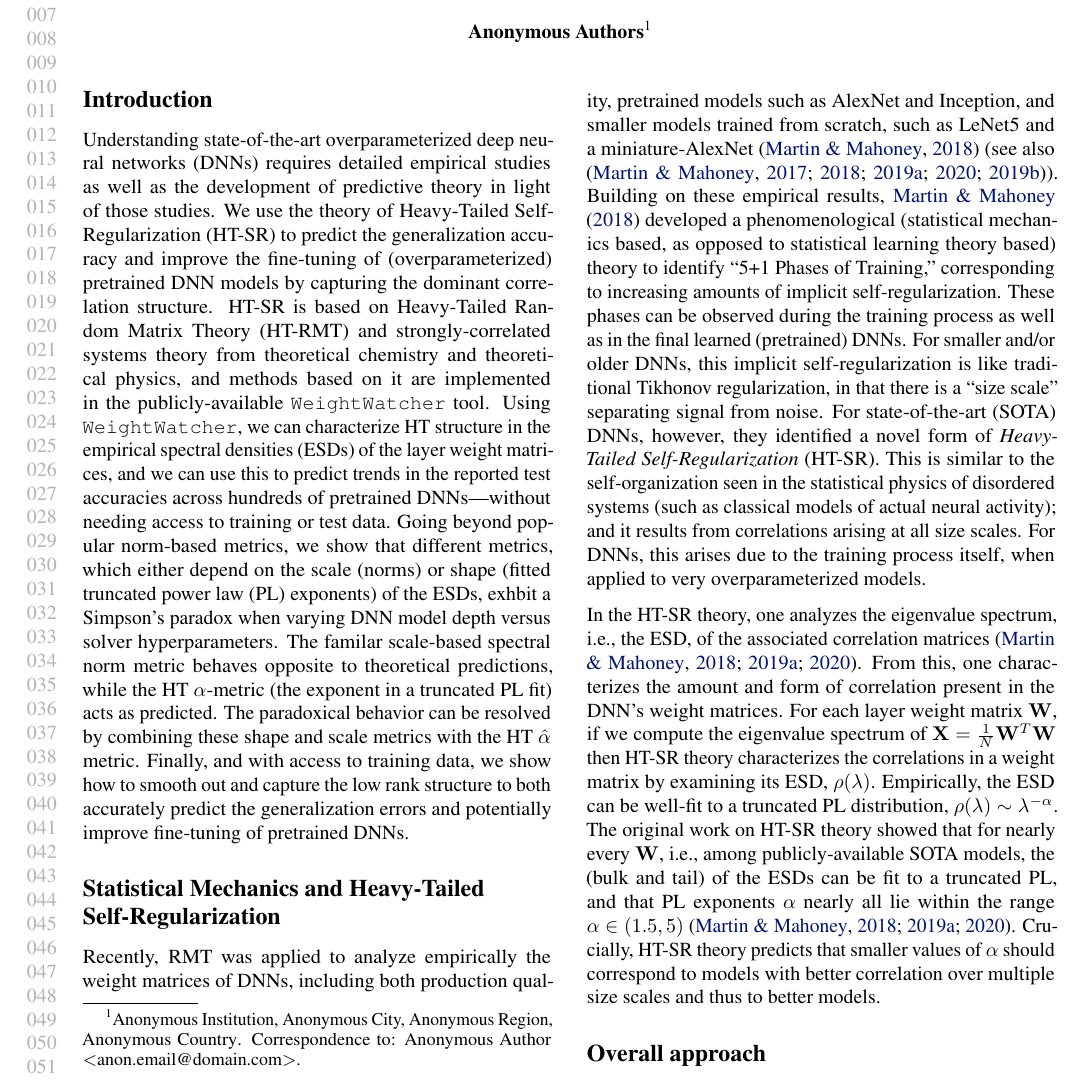
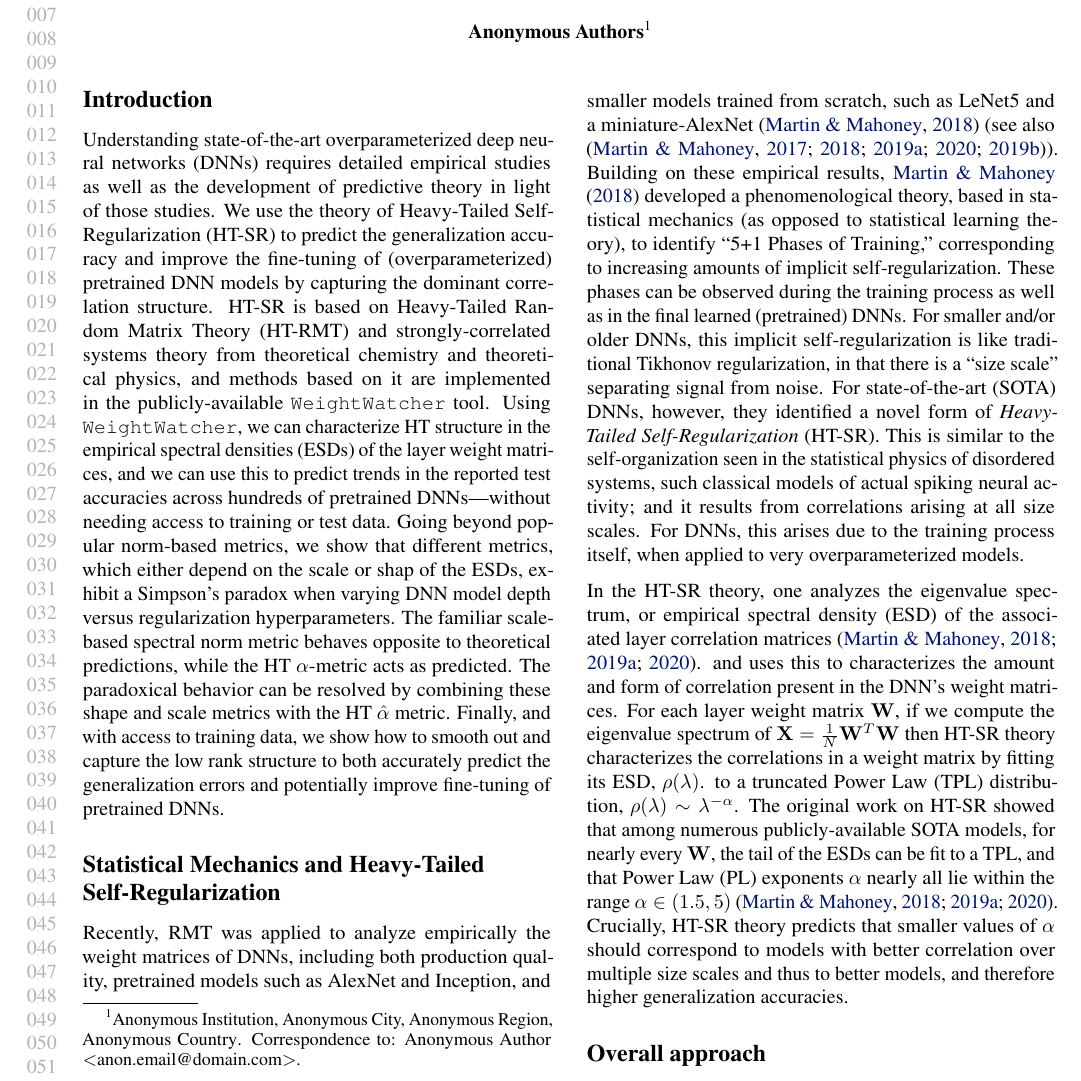
Before and after one commit to CalculatedContent/ww-trends-2020, a LaTeX document (submission/TOPML_Workshop/paper.tex): part of page 1 of 4, cut so that both start at the same text. Compiled offline with pdfLaTeX.

Commit message:
edits added

```diff
--- a/submission/TOPML_Workshop/paper.tex
+++ b/submission/TOPML_Workshop/paper.tex
@@ -126,8 +126,8 @@ Understanding state-of-the-art overparameterized deep neural networks (DNNs) req
 We use the theory of Heavy-Tailed Self-Regularization (HT-SR) to predict the generalization accuracy and improve the fine-tuning of (overparameterized) pretrained DNN models by capturing the dominant correlation structure.
 HT-SR is based on Heavy-Tailed Random Matrix Theory (HT-RMT) and strongly-correlated systems theory from theoretical chemistry and theoretical physics, and methods based on it are implemented in the publicly-available \texttt{WeightWatcher} tool.
 Using \texttt{WeightWatcher}, we can characterize HT structure in the empirical spectral densities (ESDs) of the layer weight matrices, and we can use this to predict trends in the reported test accuracies across hundreds of pretrained DNNs---without needing access to training or test data.
-Going beyond popular norm-based metrics, we show that different metrics, which either depend on the scale (norms) or shape (fitted truncated power law (PL) exponents) of the ESDs, exhbit a Simpson's paradox when varying DNN model depth versus solver hyperparameters.
-The familar scale-based spectral norm metric behaves opposite to theoretical predictions, while the HT $\alpha$-metric (the exponent in a truncated PL fit) acts as predicted.
+Going beyond popular norm-based metrics, we show that different metrics, which either depend on the scale or shap of the ESDs, exhibit a Simpson's paradox when varying DNN model depth versus regularization hyperparameters.
+The familiar scale-based spectral norm metric behaves opposite to theoretical predictions, while the HT $\alpha$-metric acts as predicted.
 The paradoxical behavior  can be resolved by combining these shape and scale metrics with the HT $\hat{\alpha}$ metric.
 Finally, and with access to training data, we show how to
 smooth out and capture the low rank structure to both accurately
@@ -179,29 +179,31 @@ fine-tuning of pretrained DNNs.
 
 Recently, RMT was applied to analyze empirically the weight matrices of DNNs, including both production quality, pretrained models such as AlexNet and Inception, and smaller models trained from scratch, such as LeNet5 and a miniature-AlexNet~\citep{MM18_TR} (see also \citep{MM17_TR, MM18_TR, MM19_HTSR_ICML, MM20_SDM, MM19_KDD}).
 Building on these empirical results,
-\citet{MM18_TR} developed a phenomenological (statistical mechanics based, as opposed to statistical learning theory based) theory to identify ``5+1 Phases of Training,'' corresponding to increasing amounts of implicit self-regularization.
+\citet{MM18_TR} developed a phenomenological theory, based in statistical mechanics (as opposed to statistical learning theory), to identify ``5+1 Phases of Training,''
+corresponding to increasing amounts of implicit self-regularization.
 These phases can be observed during the training process as well as in the final learned (pretrained) DNNs.
 For smaller and/or older DNNs, this implicit self-regularization is like traditional Tikhonov regularization, in that there is a ``size scale'' separating signal from noise.
 For state-of-the-art (SOTA) DNNs, however, they identified a novel form of \emph{Heavy-Tailed Self-Regularization} (HT-SR).
-This is similar to the self-organization seen in the statistical physics of disordered systems (such as classical models of actual neural activity); and
+This is similar to the self-organization seen in the statistical physics of disordered systems, such classical models of actual spiking neural activity; and
 it results from correlations arising at all size scales.
 For DNNs, this arises due to the training process itself, when applied to very overparameterized models.
 
-In the HT-SR theory, one analyzes the eigenvalue spectrum, i.e., the ESD, of the associated correlation matrices~\citep{MM18_TR,MM19_HTSR_ICML,MM20_SDM}.
-From this, one characterizes the amount and form of correlation present in the DNN's weight matrices.
+In the HT-SR theory, one analyzes the eigenvalue spectrum, or empirical spectral density (ESD)
+of the associated layer correlation matrices~\citep{MM18_TR,MM19_HTSR_ICML,MM20_SDM}.
+and uses this to characterizes the amount and form of correlation present in the DNN's weight matrices.
 For each layer weight matrix $\mathbf{W}$, if we compute the eigenvalue spectrum of
 $ \mathbf{X} = \frac{1}{N}\mathbf{W}^{T}\mathbf{W} $
-then HT-SR theory characterizes the correlations in a weight matrix by examining its ESD, $\rho(\lambda)$.
-Empirically, the ESD can be well-fit to a truncated PL distribution,
-$\rho(\lambda)\sim\lambda^{-\alpha} $.
+then HT-SR theory characterizes the correlations in a weight matrix by fitting its ESD, $\rho(\lambda)$.
+to a truncated Power Law (TPL) distribution,  $\rho(\lambda)\sim\lambda^{-\alpha} $.
 %
-The original work on HT-SR theory showed that for nearly every $\mathbf{W}$, i.e., among publicly-available SOTA models, the (bulk and tail) of the ESDs can be fit to a truncated PL, and that PL exponents $\alpha$ nearly all lie within the range $\alpha\in(1.5,5)$~\citep{MM18_TR,MM19_HTSR_ICML,MM20_SDM}.
+The original work on HT-SR showed that among numerous publicly-available SOTA models, for nearly every $\mathbf{W}$,  the tail of the ESDs can be fit to a  TPL, and that Power Law (PL) exponents $\alpha$ nearly all lie within the range $\alpha\in(1.5,5)$~\citep{MM18_TR,MM19_HTSR_ICML,MM20_SDM}.
 %
 %%As for the mechanism responsible for these properties, statistical physics offers several possibilities~\citep{SornetteBook,nishimori01}, e.g., self organized criticality~\citep{SOC87,SOCat25yrs} or multiplicative noise in the stochastic optimization algorithms used to train these models~\citep{HodMah20A_TR,SorCon97}.
 %%Alternatively, related techniques have been used to analyze correlations and information propogation in actual spiking neurons~\citep{SYYRP11,YKYP14}.
 %%Our meta-analysis does not require knowledge of mechanisms; and it is not even clear that one mechanism is responsible for every case.
 %
-Crucially, HT-SR theory predicts that smaller values of $\alpha$ should correspond to models with better correlation over multiple size scales and thus to better models.
+Crucially, HT-SR theory predicts that smaller values of $\alpha$ should correspond to models with better correlation over multiple size scales and thus to better models,
+and therefore higher generalization accuracies.
 %%The notion of ``size scale'' is well-defined in physical systems, to which this style of analysis is usually applied, but it is less well-defined in CV and NLP applications.
 %%Informally, it would correspond to pixel groups that are at a greater distance in some metric, or between sentence parts that are at a greater distance in text.
 %%Relatedly, previous work observed that smaller exponents $\alpha$ correspond to more implicit self-regularization and better generalization, and that we expect a linear correlation between $\hat{\alpha}$ and model quality~\citep{MM18_TR,MM19_HTSR_ICML,MM20_SDM}.
```
